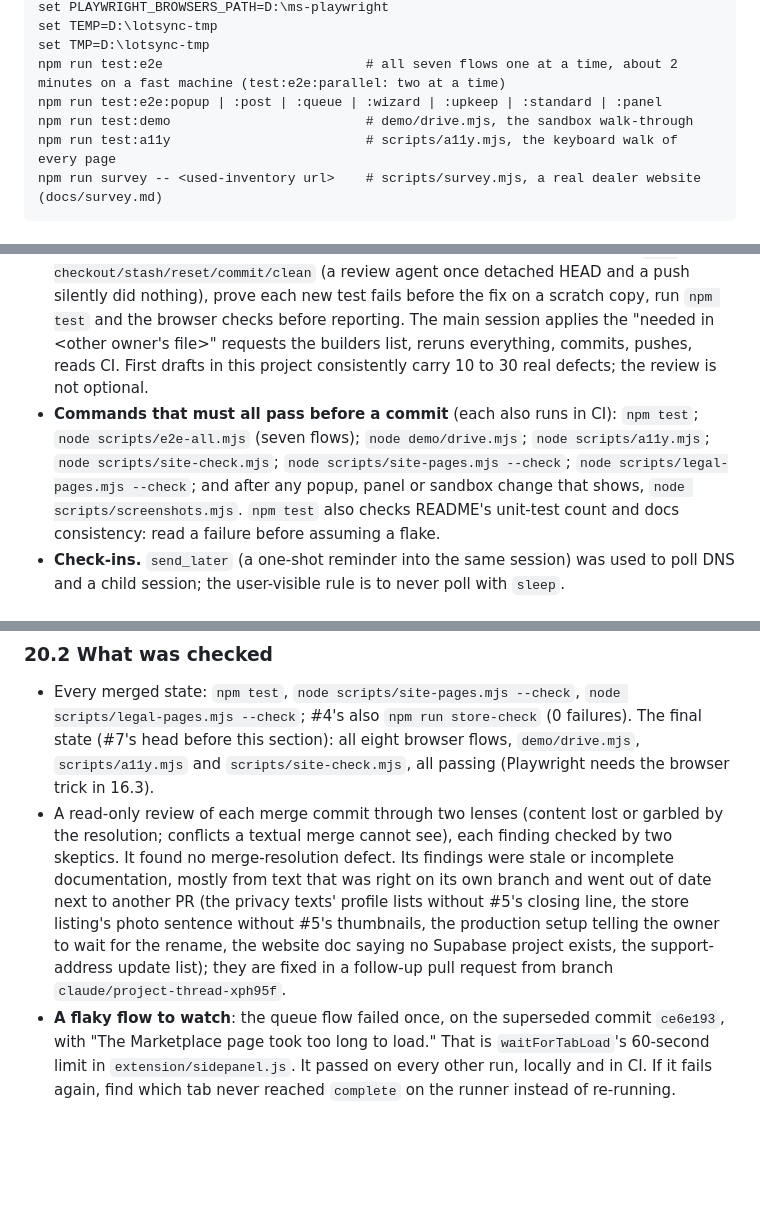
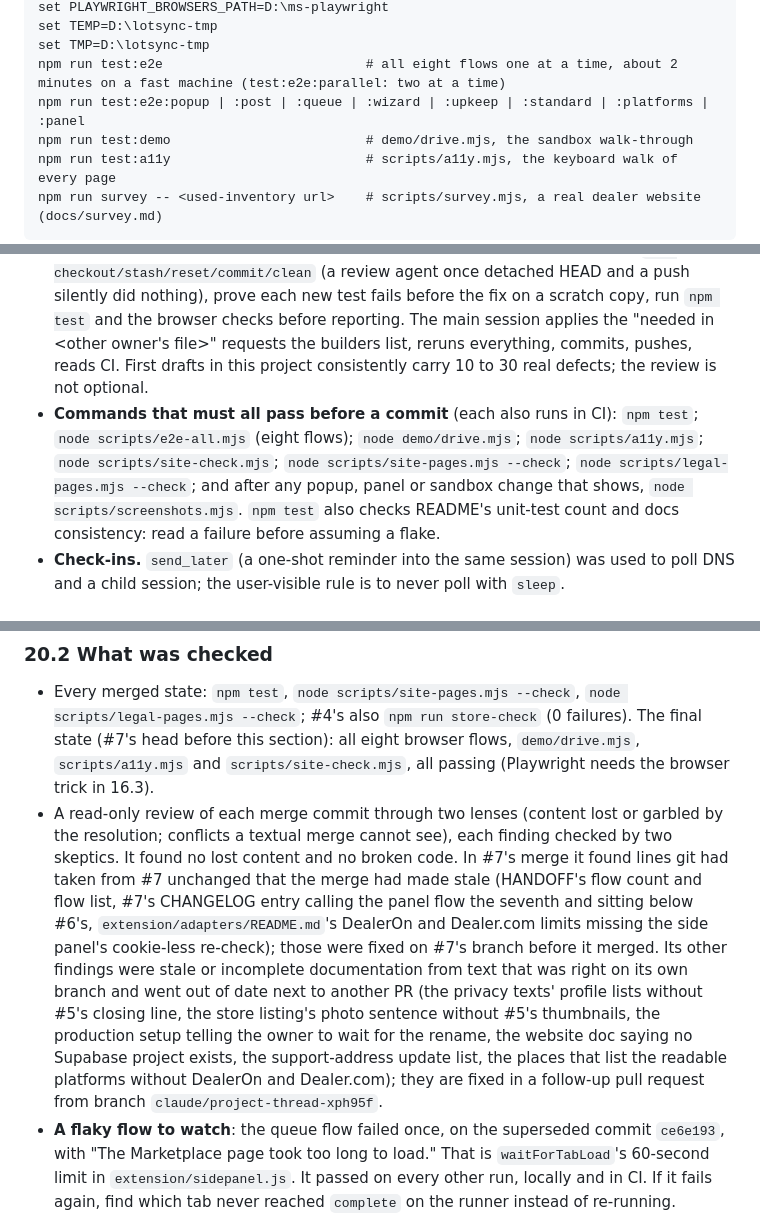
Before and after one commit to TheeBigSnack/Main, a Markdown page: HANDOFF.md, 3 parts joined by grey strips. Drawn GitHub-style; blank space fills up the shorter version.

```diff
--- a/HANDOFF.md
+++ b/HANDOFF.md
@@ -82,8 +82,8 @@ npm test                                  # 817 unit tests (2026-10-01), seconds
 set PLAYWRIGHT_BROWSERS_PATH=D:\ms-playwright
 set TEMP=D:\lotsync-tmp
 set TMP=D:\lotsync-tmp
-npm run test:e2e                          # all seven flows one at a time, about 2 minutes on a fast machine (test:e2e:parallel: two at a time)
-npm run test:e2e:popup | :post | :queue | :wizard | :upkeep | :standard | :panel
+npm run test:e2e                          # all eight flows one at a time, about 2 minutes on a fast machine (test:e2e:parallel: two at a time)
+npm run test:e2e:popup | :post | :queue | :wizard | :upkeep | :standard | :platforms | :panel
 npm run test:demo                         # demo/drive.mjs, the sandbox walk-through
 npm run test:a11y                         # scripts/a11y.mjs, the keyboard walk of every page
 npm run survey -- <used-inventory url>    # scripts/survey.mjs, a real dealer website (docs/survey.md)
@@ -321,7 +321,7 @@ This section is written for the instance that takes over (the owner said it will
 - **The network policy** of the environment ("Default - trusted network access") allows GitHub, npm and a few registries and **blocks almost everything else**: every dealer website, `docs.github.com`, `zoho.com`, `godaddy.com`, `rdap.verisign.com`, `rdap.org`, `llmstxt.org`, `lotcurrent.com` itself. A fresh child session in the same environment is blocked the same way. Plain DNS works (`getent hosts`, and Node's `dns.Resolver` can query GoDaddy's authoritative nameservers directly), `WebSearch` works, `WebFetch` is blocked for those hosts. The owner was told how to open it (the cloud environment menu in the session title bar, Edit, Network access) and may or may not have done so: test with `curl -sS -o /dev/null -w "%{http_code}" -m 15 https://www.charper.com/` before planning anything that needs a dealer site.
 - **Starting dockerd was refused** by the classifier (so no local Supabase here; CI's `stack` job does that). A throwaway Postgres 16 can be run with `initdb` as the postgres user under /tmp for the SQL tests (section 14.8).
 - **How the rounds were built.** Each round was a background Workflow: one build agent (or several on disjoint file lists), then three or four review agents with different lenses over the uncommitted diff, two skeptics per finding (a finding survives only when both fail to refute it), one fix agent given the confirmed findings as JSON, one final check agent running every command. Every agent is told: work only in its worktree, never `git checkout/stash/reset/commit/clean` (a review agent once detached HEAD and a push silently did nothing), prove each new test fails before the fix on a scratch copy, run `npm test` and the browser checks before reporting. The main session applies the "needed in <other owner's file>" requests the builders list, reruns everything, commits, pushes, reads CI. First drafts in this project consistently carry 10 to 30 real defects; the review is not optional.
-- **Commands that must all pass before a commit** (each also runs in CI): `npm test`; `node scripts/e2e-all.mjs` (seven flows); `node demo/drive.mjs`; `node scripts/a11y.mjs`; `node scripts/site-check.mjs`; `node scripts/site-pages.mjs --check`; `node scripts/legal-pages.mjs --check`; and after any popup, panel or sandbox change that shows, `node scripts/screenshots.mjs`. `npm test` also checks README's unit-test count and docs consistency: read a failure before assuming a flake.
+- **Commands that must all pass before a commit** (each also runs in CI): `npm test`; `node scripts/e2e-all.mjs` (eight flows); `node demo/drive.mjs`; `node scripts/a11y.mjs`; `node scripts/site-check.mjs`; `node scripts/site-pages.mjs --check`; `node scripts/legal-pages.mjs --check`; and after any popup, panel or sandbox change that shows, `node scripts/screenshots.mjs`. `npm test` also checks README's unit-test count and docs consistency: read a failure before assuming a flake.
 - **Check-ins.** `send_later` (a one-shot reminder into the same session) was used to poll DNS and a child session; the user-visible rule is to never poll with `sleep`.
 
 ### 15.2 Round J landed; the site survey tool; the real-website survey that is still owed
@@ -527,7 +527,7 @@ The owner (Brandon) wrote in the project: "Merge 1, 2, 4, 3, 6, 7". In the same
 ### 20.2 What was checked
 
 - Every merged state: `npm test`, `node scripts/site-pages.mjs --check`, `node scripts/legal-pages.mjs --check`; #4's also `npm run store-check` (0 failures). The final state (#7's head before this section): all eight browser flows, `demo/drive.mjs`, `scripts/a11y.mjs` and `scripts/site-check.mjs`, all passing (Playwright needs the browser trick in 16.3).
-- A read-only review of each merge commit through two lenses (content lost or garbled by the resolution; conflicts a textual merge cannot see), each finding checked by two skeptics. It found no merge-resolution defect. Its findings were stale or incomplete documentation, mostly from text that was right on its own branch and went out of date next to another PR (the privacy texts' profile lists without #5's closing line, the store listing's photo sentence without #5's thumbnails, the production setup telling the owner to wait for the rename, the website doc saying no Supabase project exists, the support-address update list); they are fixed in a follow-up pull request from branch `claude/project-thread-xph95f`.
+- A read-only review of each merge commit through two lenses (content lost or garbled by the resolution; conflicts a textual merge cannot see), each finding checked by two skeptics. It found no lost content and no broken code. In #7's merge it found lines git had taken from #7 unchanged that the merge had made stale (HANDOFF's flow count and flow list, #7's CHANGELOG entry calling the panel flow the seventh and sitting below #6's, `extension/adapters/README.md`'s DealerOn and Dealer.com limits missing the side panel's cookie-less re-check); those were fixed on #7's branch before it merged. Its other findings were stale or incomplete documentation from text that was right on its own branch and went out of date next to another PR (the privacy texts' profile lists without #5's closing line, the store listing's photo sentence without #5's thumbnails, the production setup telling the owner to wait for the rename, the website doc saying no Supabase project exists, the support-address update list, the places that list the readable platforms without DealerOn and Dealer.com); they are fixed in a follow-up pull request from branch `claude/project-thread-xph95f`.
 - **A flaky flow to watch**: the queue flow failed once, on the superseded commit `ce6e193`, with "The Marketplace page took too long to load." That is `waitForTabLoad`'s 60-second limit in `extension/sidepanel.js`. It passed on every other run, locally and in CI. If it fails again, find which tab never reached `complete` on the runner instead of re-running.
 - **Deploy**: merging #1 ran `pages.yml` on the default branch; the job reported success with the environment URL `https://lotcurrent.com/`. This container could not open the site (the proxy blocks the host), so the live check in 16.4 item 1 is still the owner's.
 
```
Also changed, not shown: other parts of HANDOFF.md (+2 -2 lines), CHANGELOG.md (+1 -1 lines), extension/adapters/README.md (+1 -1 lines).
